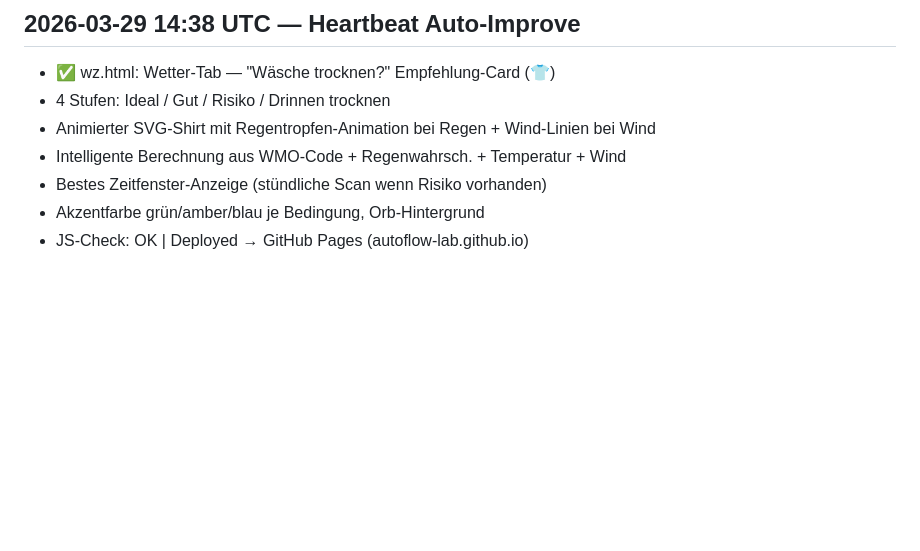
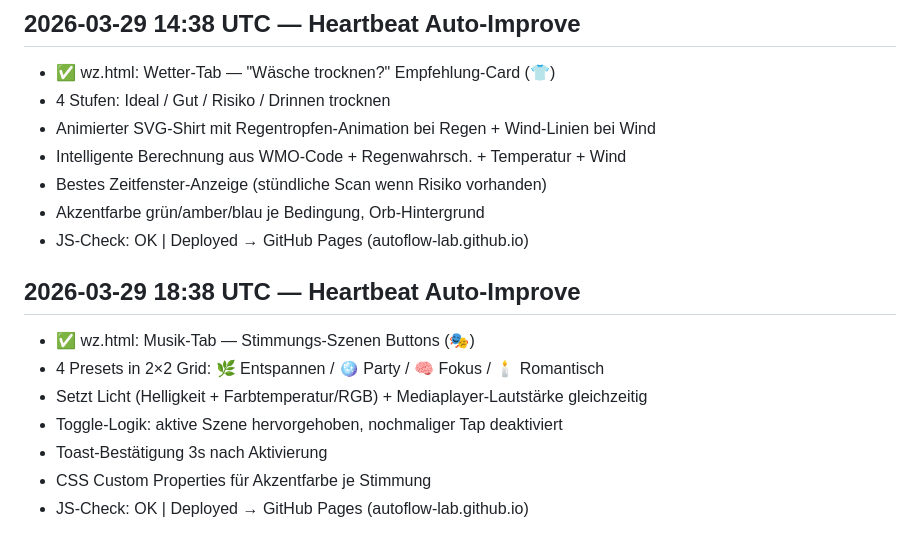
Before and after one commit to autoflow-lab/autoflow-lab.github.io, a Markdown page: projects/fiverr/PROGRESS.md, the part around the change. Drawn GitHub-style; blank space fills up the shorter version.

Commit message:
chore: PROGRESS update mood scenes

```diff
--- a/projects/fiverr/PROGRESS.md
+++ b/projects/fiverr/PROGRESS.md
@@ -2197,3 +2197,12 @@ wz.html v4.1 → v4.2, deploye nach /config/www/wz.html auf 192.168.1.123, git c
 - Bestes Zeitfenster-Anzeige (stündliche Scan wenn Risiko vorhanden)
 - Akzentfarbe grün/amber/blau je Bedingung, Orb-Hintergrund
 - JS-Check: OK | Deployed → GitHub Pages (autoflow-lab.github.io)
+
+## 2026-03-29 18:38 UTC — Heartbeat Auto-Improve
+- ✅ wz.html: Musik-Tab — Stimmungs-Szenen Buttons (🎭)
+- 4 Presets in 2×2 Grid: 🌿 Entspannen / 🪩 Party / 🧠 Fokus / 🕯 Romantisch
+- Setzt Licht (Helligkeit + Farbtemperatur/RGB) + Mediaplayer-Lautstärke gleichzeitig
+- Toggle-Logik: aktive Szene hervorgehoben, nochmaliger Tap deaktiviert
+- Toast-Bestätigung 3s nach Aktivierung
+- CSS Custom Properties für Akzentfarbe je Stimmung
+- JS-Check: OK | Deployed → GitHub Pages (autoflow-lab.github.io)
```
